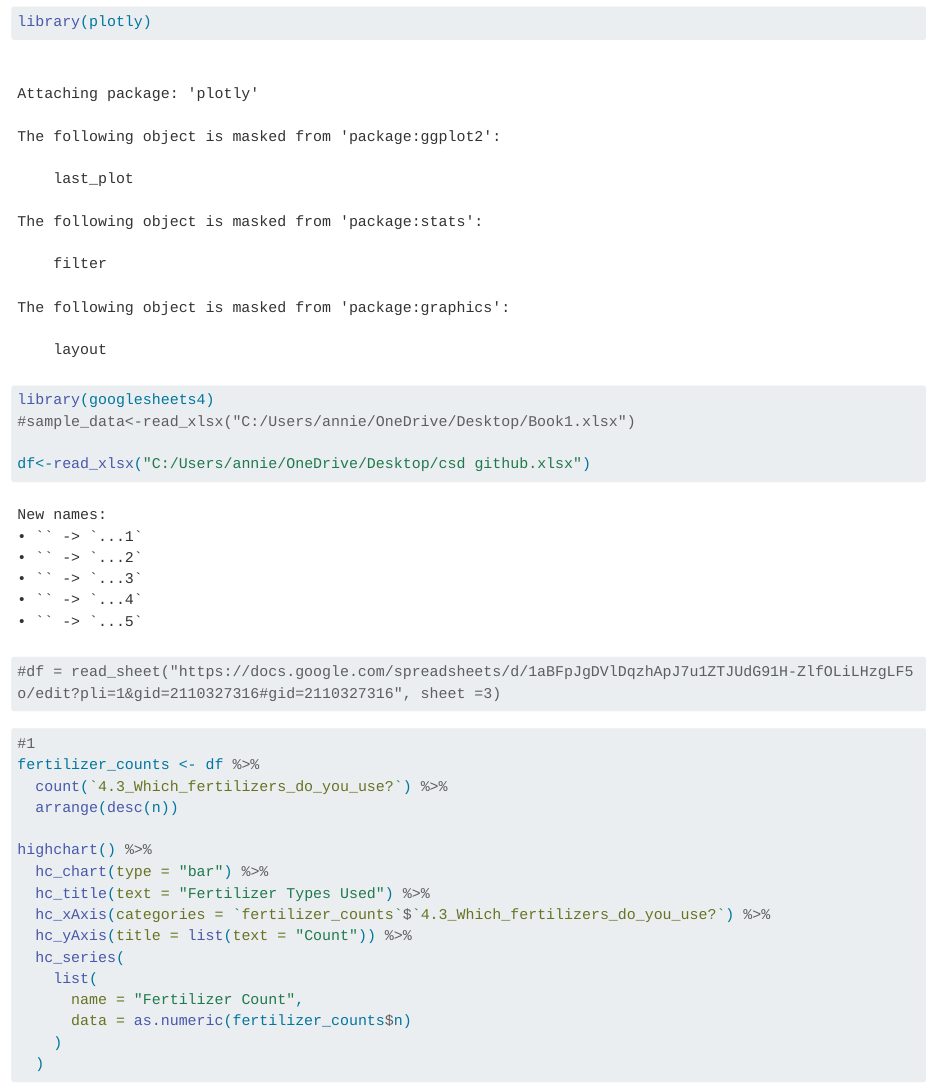
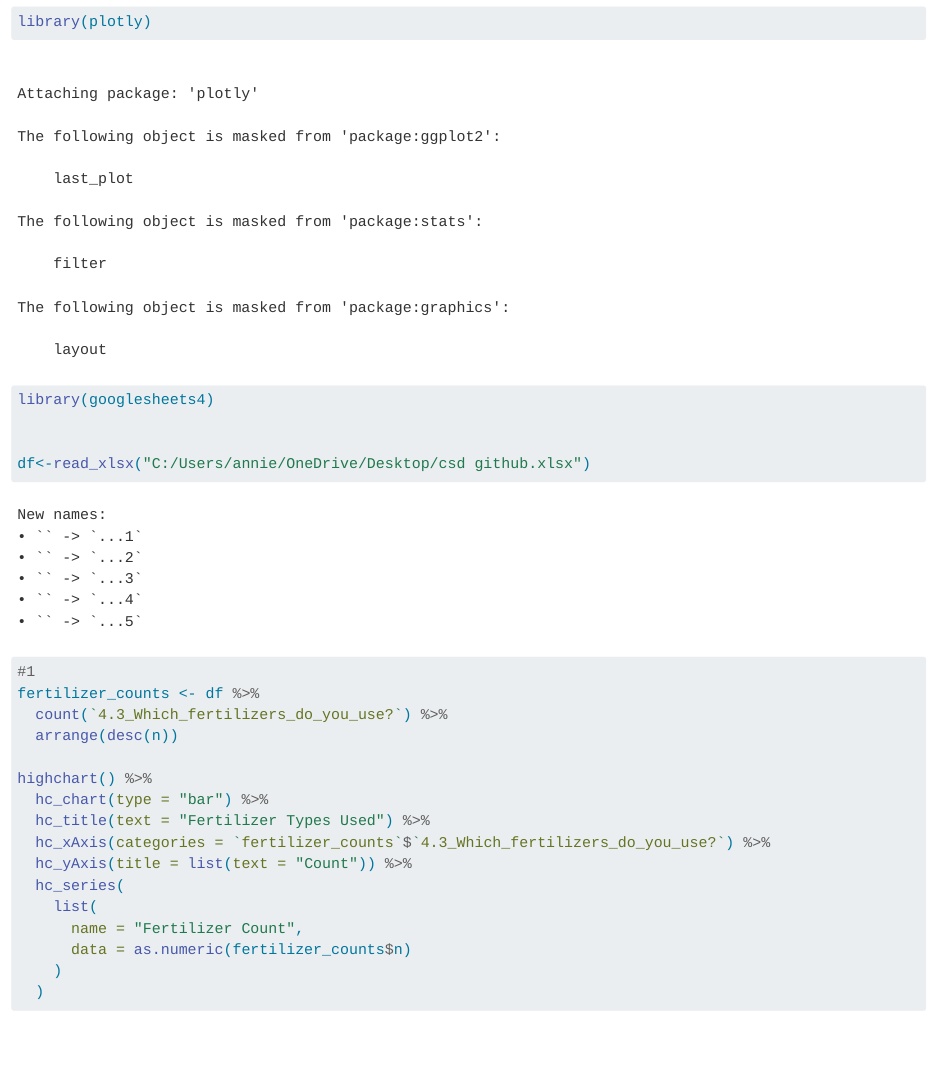
Before and after one commit to thenameisanniek/Primary-Village-Survey-Analysis, a Quarto document (CSD Sample.qmd): the page in a window 1100 px wide, from 730 px down. Rendered offline with R 4.5, knitr and Pandoc in place of Quarto, with nearby package versions; some code elsewhere in the file could not run offline; long lines of code are wrapped.

Commit message:
CSD Sample.qmd

````diff
--- a/CSD Sample.qmd
+++ b/CSD Sample.qmd
@@ -12,11 +12,11 @@ library(dplyr)
 library(tidyverse)
 library(plotly)
 library(googlesheets4)
-#sample_data<-read_xlsx("C:/Users/annie/OneDrive/Desktop/Book1.xlsx")
+
 
 df<-read_xlsx("C:/Users/annie/OneDrive/Desktop/csd github.xlsx")
 
-#df = read_sheet("https://docs.google.com/spreadsheets/d/1aBFpJgDVlDqzhApJ7u1ZTJUdG91H-ZlfOLiLHzgLF5o/edit?pli=1&gid=2110327316#gid=2110327316", sheet =3)
+
 
 ```
 
````
